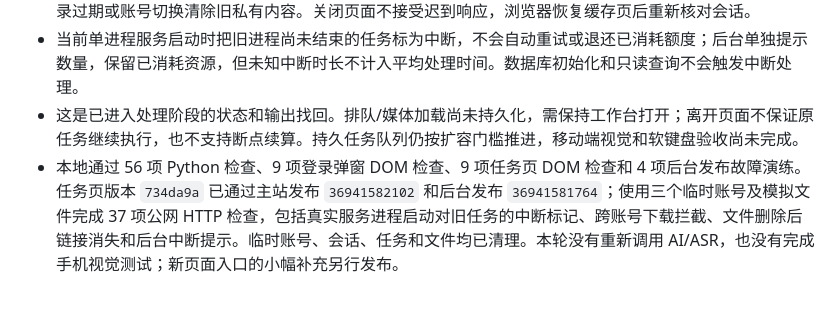
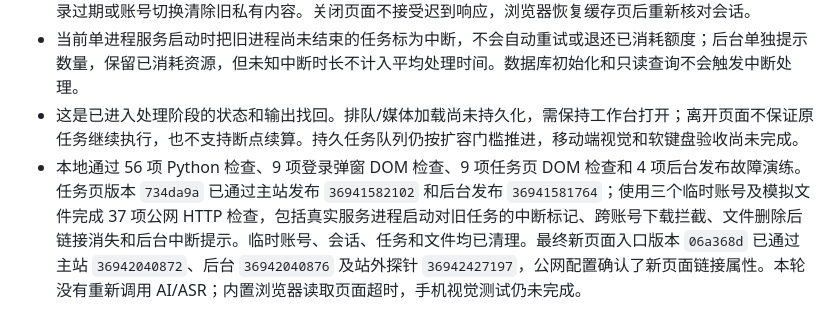
Before and after one commit to Reminwither/video-parser-main, a Markdown page: PRODUCT_PLAN.md, the part around the change. Drawn GitHub-style.

```diff
--- a/PRODUCT_PLAN.md
+++ b/PRODUCT_PLAN.md
@@ -115,4 +115,4 @@
 - 处理中的任务每 5 秒刷新；页面隐藏时暂停。请求 12 秒超时，网络或格式错误保留上次状态并可重试；登录过期或账号切换清除旧私有内容。关闭页面不接受迟到响应，浏览器恢复缓存页后重新核对会话。
 - 当前单进程服务启动时把旧进程尚未结束的任务标为中断，不会自动重试或退还已消耗额度；后台单独提示数量，保留已消耗资源，但未知中断时长不计入平均处理时间。数据库初始化和只读查询不会触发中断处理。
 - 这是已进入处理阶段的状态和输出找回。排队/媒体加载尚未持久化，需保持工作台打开；离开页面不保证原任务继续执行，也不支持断点续算。持久任务队列仍按扩容门槛推进，移动端视觉和软键盘验收尚未完成。
-- 本地通过 56 项 Python 检查、9 项登录弹窗 DOM 检查、9 项任务页 DOM 检查和 4 项后台发布故障演练。任务页版本 `734da9a` 已通过主站发布 `36941582102` 和后台发布 `36941581764`；使用三个临时账号及模拟文件完成 37 项公网 HTTP 检查，包括真实服务进程启动对旧任务的中断标记、跨账号下载拦截、文件删除后链接消失和后台中断提示。临时账号、会话、任务和文件均已清理。本轮没有重新调用 AI/ASR，也没有完成手机视觉测试；新页面入口的小幅补充另行发布。
+- 本地通过 56 项 Python 检查、9 项登录弹窗 DOM 检查、9 项任务页 DOM 检查和 4 项后台发布故障演练。任务页版本 `734da9a` 已通过主站发布 `36941582102` 和后台发布 `36941581764`；使用三个临时账号及模拟文件完成 37 项公网 HTTP 检查，包括真实服务进程启动对旧任务的中断标记、跨账号下载拦截、文件删除后链接消失和后台中断提示。临时账号、会话、任务和文件均已清理。最终新页面入口版本 `06a368d` 已通过主站 `36942040872`、后台 `36942040876` 及站外探针 `36942427197`，公网配置确认了新页面链接属性。本轮没有重新调用 AI/ASR；内置浏览器读取页面超时，手机视觉测试仍未完成。
```
Also changed, not shown: DEPLOYMENT_LIVE.md (+4 -1 lines).
